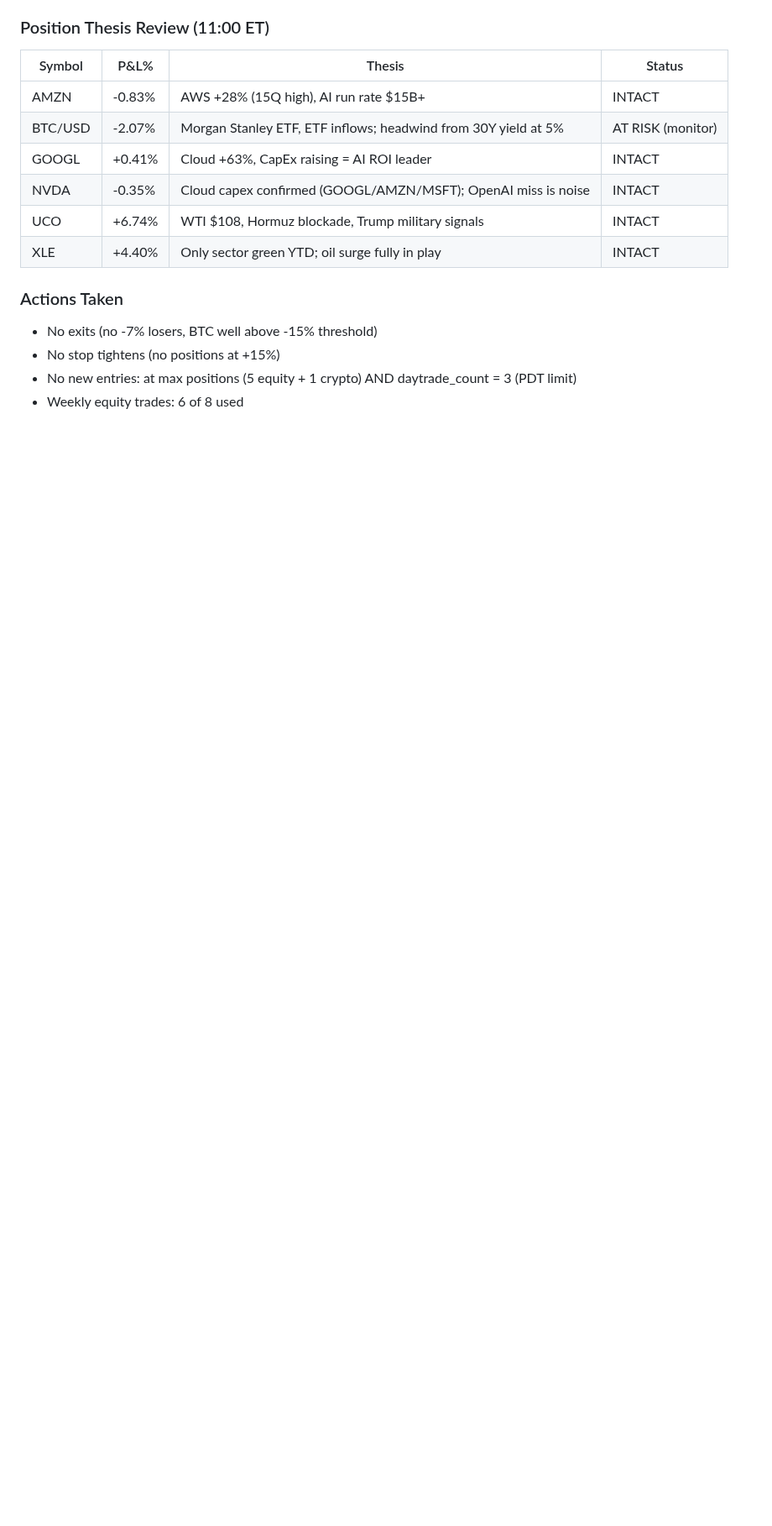
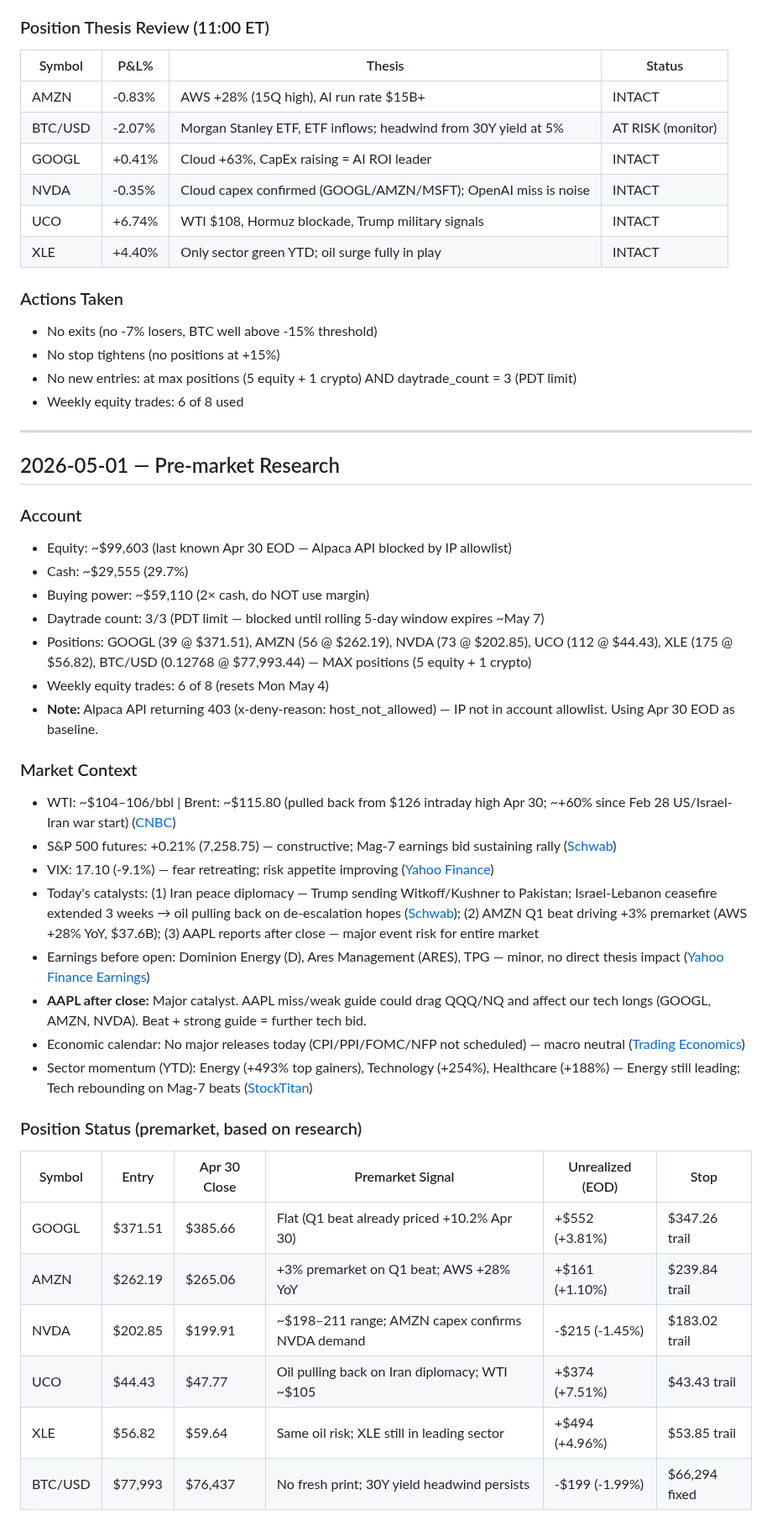
Before and after one commit to lawsonisthebest/trading-bot-routines, a Markdown page: memory/RESEARCH-LOG.md, the part around one of its changes. Shown at 84% size. GitHub-like rendering; blank space fills up the shorter version.

Commit message:
pre-market research 2026-05-01
https://claude.ai/code/session_01969EDZJJthSf7prUucrBm3

```diff
--- a/memory/RESEARCH-LOG.md
+++ b/memory/RESEARCH-LOG.md
@@ -304,3 +304,37 @@ TRADE or HOLD (default HOLD if no edge)
 - No stop tightens (no positions at +15%)
 - No new entries: at max positions (5 equity + 1 crypto) AND daytrade_count = 3 (PDT limit)
 - Weekly equity trades: 6 of 8 used
+
+---
+
+## 2026-05-01 — Pre-market Research
+
+### Account
+- Equity: ~$99,603 (last known Apr 30 EOD — Alpaca API blocked by IP allowlist)
+- Cash: ~$29,555 (29.7%)
+- Buying power: ~$59,110 (2× cash, do NOT use margin)
+- Daytrade count: 3/3 (PDT limit — blocked until rolling 5-day window expires ~May 7)
+- Positions: GOOGL (39 @ $371.51), AMZN (56 @ $262.19), NVDA (73 @ $202.85), UCO (112 @ $44.43), XLE (175 @ $56.82), BTC/USD (0.12768 @ $77,993.44) — MAX positions (5 equity + 1 crypto)
+- Weekly equity trades: 6 of 8 (resets Mon May 4)
+- **Note:** Alpaca API returning 403 (x-deny-reason: host_not_allowed) — IP not in account allowlist. Using Apr 30 EOD as baseline.
+
+### Market Context
+- WTI: ~$104–106/bbl | Brent: ~$115.80 (pulled back from $126 intraday high Apr 30; ~+60% since Feb 28 US/Israel-Iran war start) ([CNBC](https://www.cnbc.com/2026/04/30/oil-prices-today-brent-wti-us-iran-war-trump.html))
+- S&P 500 futures: +0.21% (7,258.75) — constructive; Mag-7 earnings bid sustaining rally ([Schwab](https://www.schwab.com/learn/story/stock-market-update-open))
+- VIX: 17.10 (-9.1%) — fear retreating; risk appetite improving ([Yahoo Finance](https://finance.yahoo.com/quote/%5EVIX/))
+- Today's catalysts: (1) Iran peace diplomacy — Trump sending Witkoff/Kushner to Pakistan; Israel-Lebanon ceasefire extended 3 weeks → oil pulling back on de-escalation hopes ([Schwab](https://www.schwab.com/learn/story/stock-market-update-open)); (2) AMZN Q1 beat driving +3% premarket (AWS +28% YoY, $37.6B); (3) AAPL reports after close — major event risk for entire market
+- Earnings before open: Dominion Energy (D), Ares Management (ARES), TPG — minor, no direct thesis impact ([Yahoo Finance Earnings](https://finance.yahoo.com/calendar/earnings/))
+- **AAPL after close:** Major catalyst. AAPL miss/weak guide could drag QQQ/NQ and affect our tech longs (GOOGL, AMZN, NVDA). Beat + strong guide = further tech bid.
+- Economic calendar: No major releases today (CPI/PPI/FOMC/NFP not scheduled) — macro neutral ([Trading Economics](https://tradingeconomics.com/united-states/calendar))
+- Sector momentum (YTD): Energy (+493% top gainers), Technology (+254%), Healthcare (+188%) — Energy still leading; Tech rebounding on Mag-7 beats ([StockTitan](https://www.stocktitan.net/rankings/stock-gains-ytd/2026))
+
+### Position Status (premarket, based on research)
+| Symbol  | Entry    | Apr 30 Close | Premarket Signal        | Unrealized (EOD) | Stop         |
+|---------|----------|--------------|-------------------------|------------------|--------------|
+| GOOGL   | $371.51  | $385.66      | Flat (Q1 beat already priced +10.2% Apr 30) | +$552 (+3.81%) | $347.26 trail |
+| AMZN    | $262.19  | $265.06      | +3% premarket on Q1 beat; AWS +28% YoY | +$161 (+1.10%) | $239.84 trail |
+| NVDA    | $202.85  | $199.91      | ~$198–211 range; AMZN capex confirms NVDA demand | -$215 (-1.45%) | $183.02 trail |
+| UCO     | $44.43   | $47.77       | Oil pulling back on Iran diplomacy; WTI ~$105 | +$374 (+7.51%) | $43.43 trail |
+| XLE     | $56.82   | $59.64       | Same oil risk; XLE still in leading sector | +$494 (+4.96%) | $53.85 trail |
+| BTC/USD | $77,993  | $76,437      | No fresh print; 30Y yield headwind persists | -$199 (-1.99%) | $66,294 fixed |
+
```
Also changed, not shown: other parts of memory/RESEARCH-LOG.md (+16 -0 lines).
